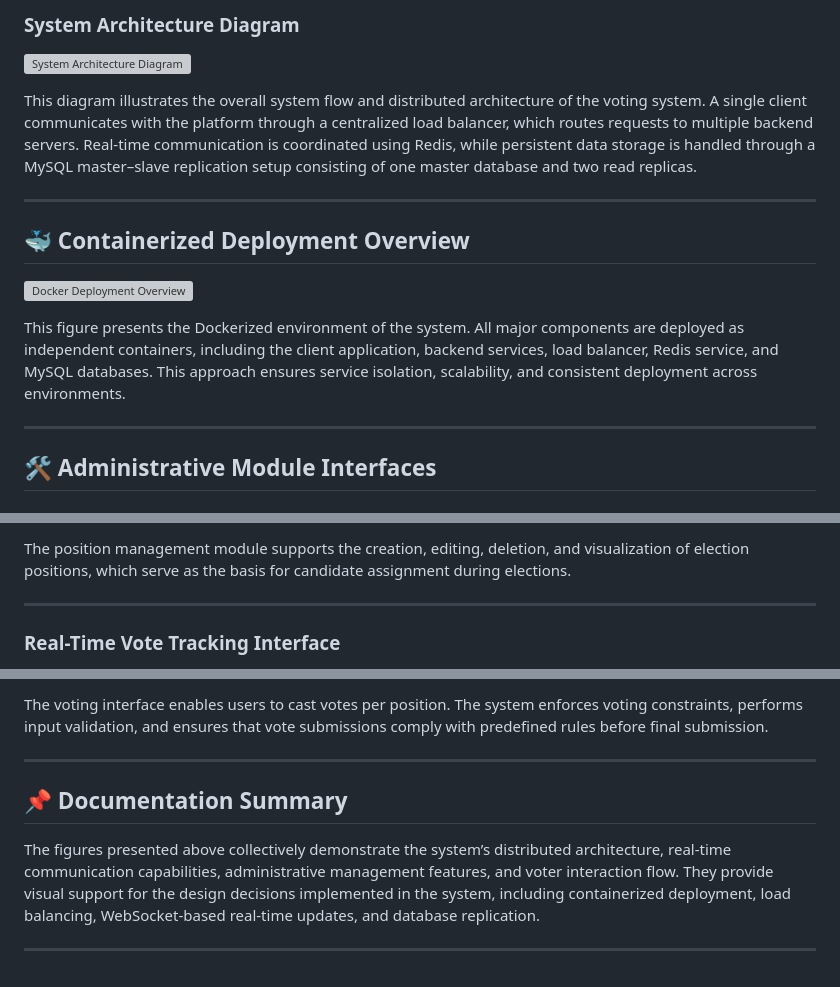
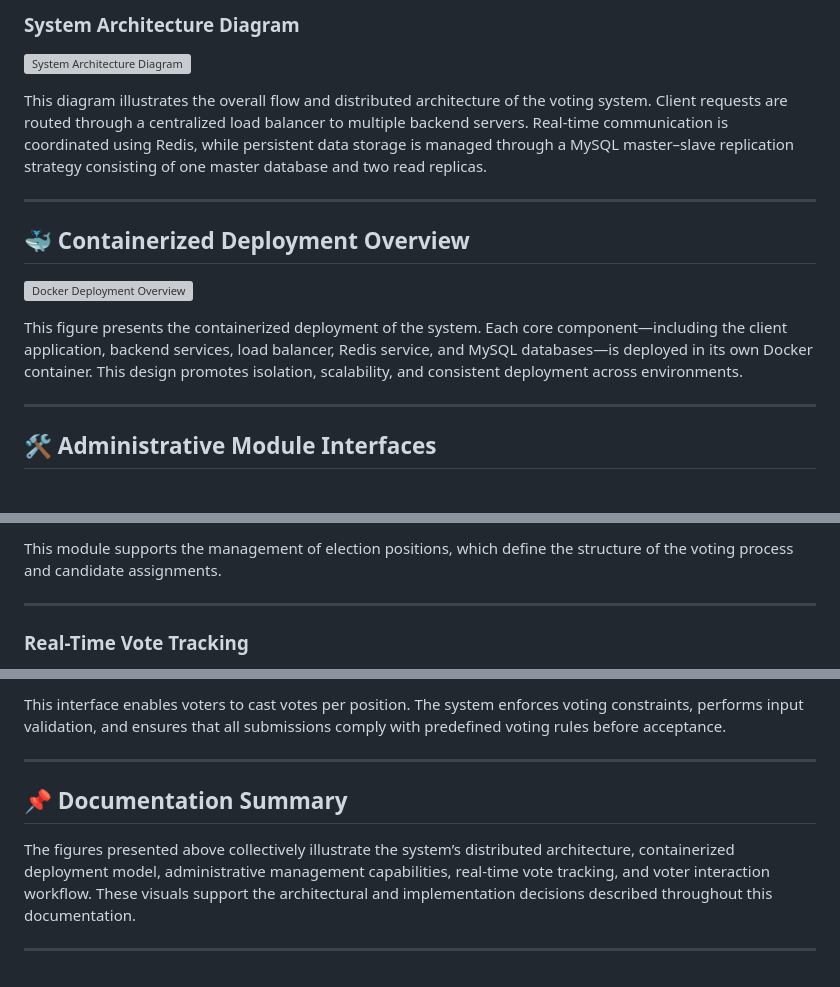
Before and after one commit to college-of-mary-immaculate/sonio-parallel_final_exam, a Markdown page: README.md, 3 parts joined by grey strips. Drawn GitHub-style; grey boxes are pictures that could not be loaded.

```diff
--- a/README.md
+++ b/README.md
@@ -7,7 +7,7 @@
 
 ![System Architecture Diagram](./Docs/assets/chart.png)
 
-This diagram illustrates the overall system flow and distributed architecture of the voting system. A single client communicates with the platform through a centralized load balancer, which routes requests to multiple backend servers. Real-time communication is coordinated using Redis, while persistent data storage is handled through a MySQL master–slave replication setup consisting of one master database and two read replicas.
+This diagram illustrates the overall flow and distributed architecture of the voting system. Client requests are routed through a centralized load balancer to multiple backend servers. Real-time communication is coordinated using Redis, while persistent data storage is managed through a MySQL master–slave replication strategy consisting of one master database and two read replicas.
 
 ---
 
@@ -15,7 +15,7 @@ This diagram illustrates the overall system flow and distributed architecture of
 
 ![Docker Deployment Overview](./Docs/assets/docker.png)
 
-This figure presents the Dockerized environment of the system. All major components are deployed as independent containers, including the client application, backend services, load balancer, Redis service, and MySQL databases. This approach ensures service isolation, scalability, and consistent deployment across environments.
+This figure presents the containerized deployment of the system. Each core component—including the client application, backend services, load balancer, Redis service, and MySQL databases—is deployed in its own Docker container. This design promotes isolation, scalability, and consistent deployment across environments.
 
 ---
 
@@ -43,7 +43,7 @@ This interface enables administrators to manage elections by adding new election
 
-The position management module supports the creation, editing, deletion, and visualization of election positions, which serve as the basis for candidate assignment during elections.
+This module supports the management of election positions, which define the structure of the voting process and candidate assignments.
 
 ---
 
-### Real-Time Vote Tracking Interface
+### Real-Time Vote Tracking
 
@@ -72,10 +72,10 @@ This interface allows voters to view available elections categorized by status,
 
-The voting interface enables users to cast votes per position. The system enforces voting constraints, performs input validation, and ensures that vote submissions comply with predefined rules before final submission.
+This interface enables voters to cast votes per position. The system enforces voting constraints, performs input validation, and ensures that all submissions comply with predefined voting rules before acceptance.
 
 ---
 
 ## 📌 Documentation Summary
 
-The figures presented above collectively demonstrate the system’s distributed architecture, real-time communication capabilities, administrative management features, and voter interaction flow. They provide visual support for the design decisions implemented in the system, including containerized deployment, load balancing, WebSocket-based real-time updates, and database replication.
+The figures presented above collectively illustrate the system’s distributed architecture, containerized deployment model, administrative management capabilities, real-time vote tracking, and voter interaction workflow. These visuals support the architectural and implementation decisions described throughout this documentation.
 
 ---
```
Also changed, not shown: other parts of README.md (+13 -13 lines).
